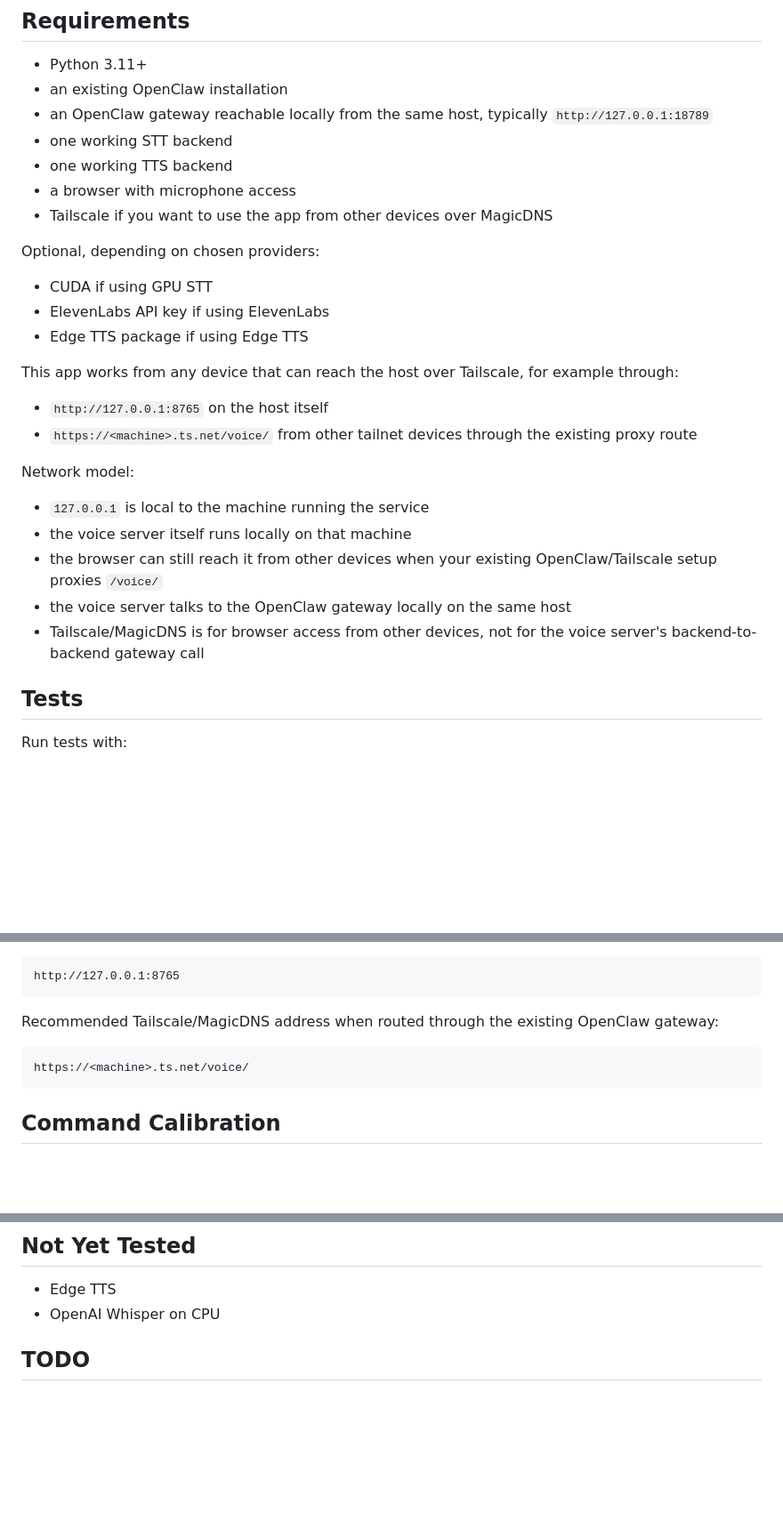
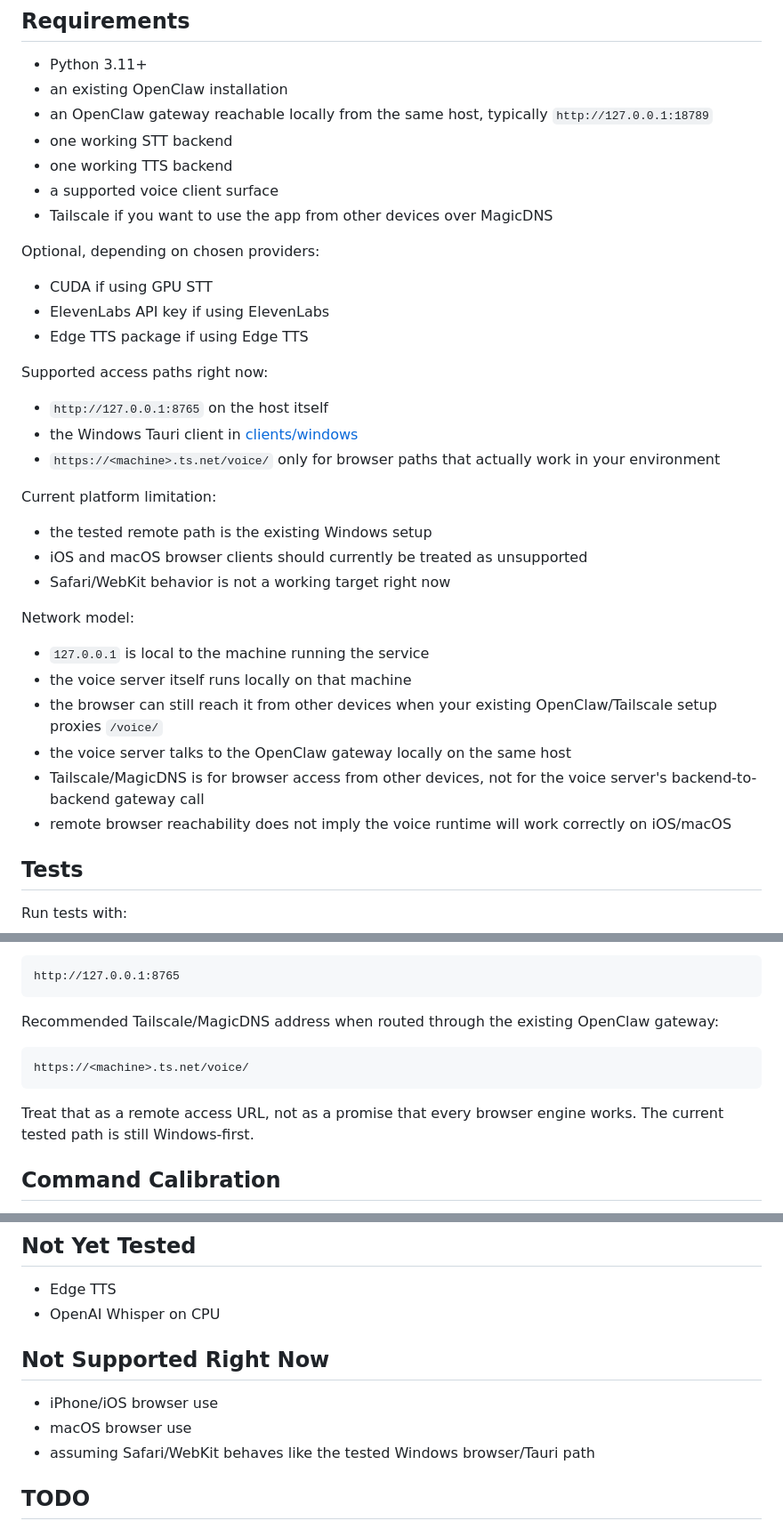
Before and after one commit to zoidypuh/openclaw-voice-server, a Markdown page: README.md, 3 parts joined by grey strips. Shown at 89% size. Rendered like a GitHub page; blank space fills up the shorter version.

Commit message:
Clarify unsupported iOS and macOS clients

````diff
--- a/README.md
+++ b/README.md
@@ -40,7 +40,7 @@ High level flow:
 - an OpenClaw gateway reachable locally from the same host, typically `http://127.0.0.1:18789`
 - one working STT backend
 - one working TTS backend
-- a browser with microphone access
+- a supported voice client surface
 - Tailscale if you want to use the app from other devices over MagicDNS
 
 Optional, depending on chosen providers:
@@ -49,10 +49,17 @@ Optional, depending on chosen providers:
 - ElevenLabs API key if using ElevenLabs
 - Edge TTS package if using Edge TTS
 
-This app works from any device that can reach the host over Tailscale, for example through:
+Supported access paths right now:
 
 - `http://127.0.0.1:8765` on the host itself
-- `https://<machine>.ts.net/voice/` from other tailnet devices through the existing proxy route
+- the Windows Tauri client in [clients/windows](clients/windows)
+- `https://<machine>.ts.net/voice/` only for browser paths that actually work in your environment
+
+Current platform limitation:
+
+- the tested remote path is the existing Windows setup
+- iOS and macOS browser clients should currently be treated as unsupported
+- Safari/WebKit behavior is not a working target right now
 
 Network model:
 
@@ -61,6 +68,7 @@ Network model:
 - the browser can still reach it from other devices when your existing OpenClaw/Tailscale setup proxies `/voice/`
 - the voice server talks to the OpenClaw gateway locally on the same host
 - Tailscale/MagicDNS is for browser access from other devices, not for the voice server's backend-to-backend gateway call
+- remote browser reachability does not imply the voice runtime will work correctly on iOS/macOS
 
 ## Tests
 
@@ -153,6 +161,8 @@ Recommended Tailscale/MagicDNS address when routed through the existing OpenClaw
 https://<machine>.ts.net/voice/
 ```
 
+Treat that as a remote access URL, not as a promise that every browser engine works. The current tested path is still Windows-first.
+
 ## Command Calibration
 
 The voice runtime now includes a lightweight calibration workflow for spoken control phrases such as `hey go`, `hey stop`, and `hey pause`.
@@ -241,6 +252,12 @@ Tested successfully in the main path:
 
 - Edge TTS
 - OpenAI Whisper on CPU
+
+## Not Supported Right Now
+
+- iPhone/iOS browser use
+- macOS browser use
+- assuming Safari/WebKit behaves like the tested Windows browser/Tauri path
 
 ## TODO
 
````
Also changed, not shown: other parts of README.md (+1 -0 lines).
